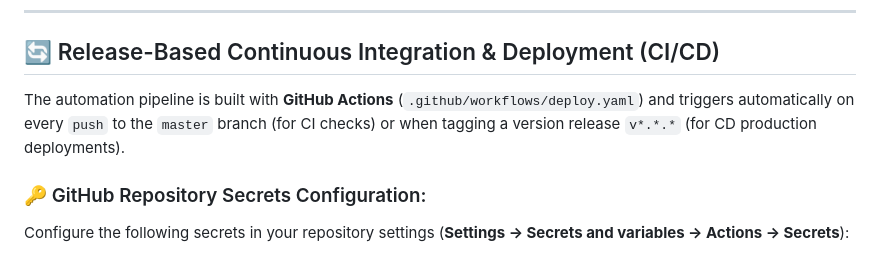
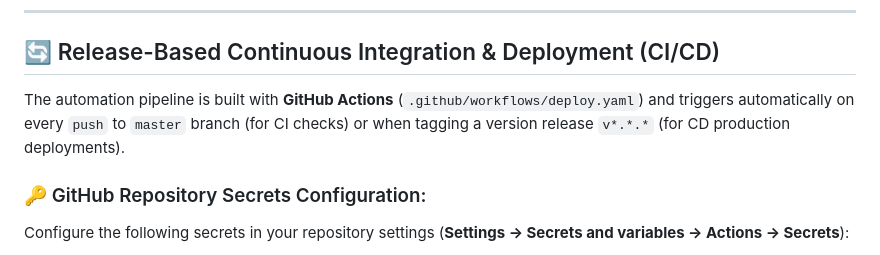
Before and after one commit to robpalacios1/aws-ecs-fargate-cicd, a Markdown page: README.md, the part around the change. GitHub-like rendering.

```diff
--- a/README.md
+++ b/README.md
@@ -170,7 +170,7 @@ kubectl get service devops-dashboard-service
 
 ## 🔄 Release-Based Continuous Integration & Deployment (CI/CD)
 
-The automation pipeline is built with **GitHub Actions** (`.github/workflows/deploy.yaml`) and triggers automatically on every `push` to the `master` branch (for CI checks) or when tagging a version release `v*.*.*` (for CD production deployments).
+The automation pipeline is built with **GitHub Actions** (`.github/workflows/deploy.yaml`) and triggers automatically on every `push` to `master` branch (for CI checks) or when tagging a version release `v*.*.*` (for CD production deployments).
 
 ### 🔑 GitHub Repository Secrets Configuration:
 Configure the following secrets in your repository settings (**Settings -> Secrets and variables -> Actions -> Secrets**):
```
